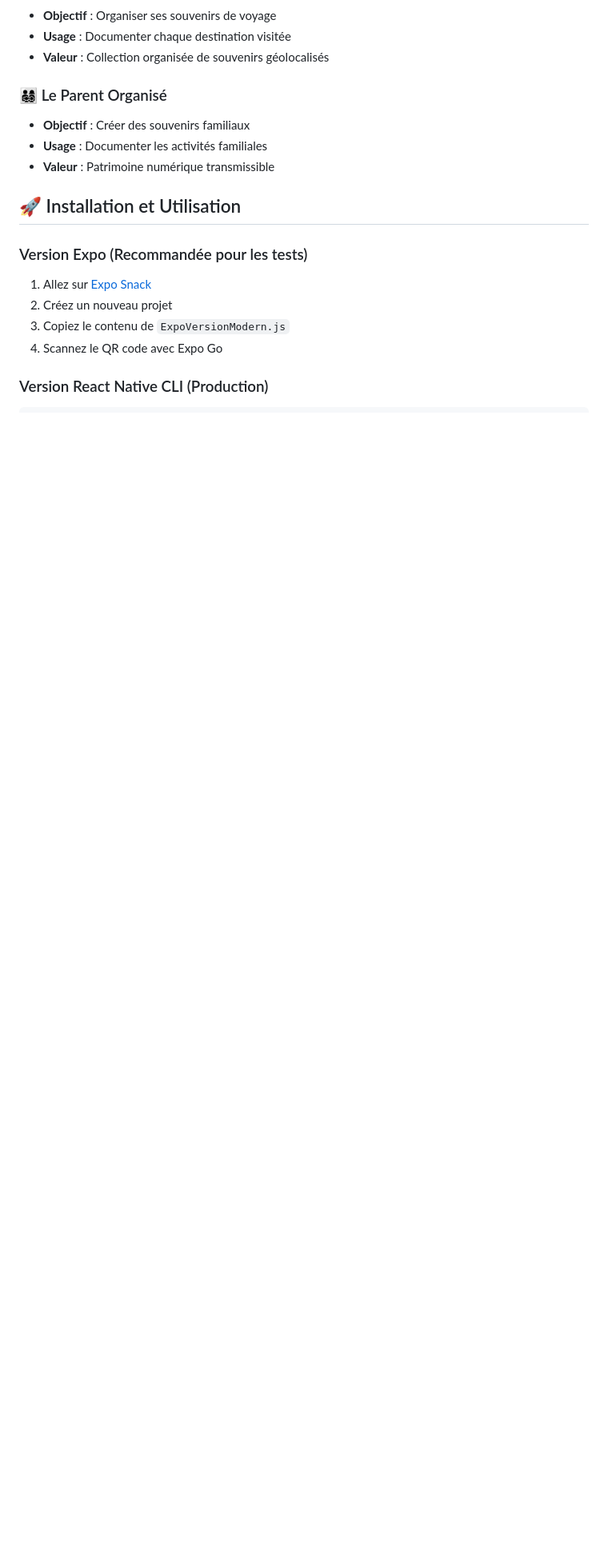
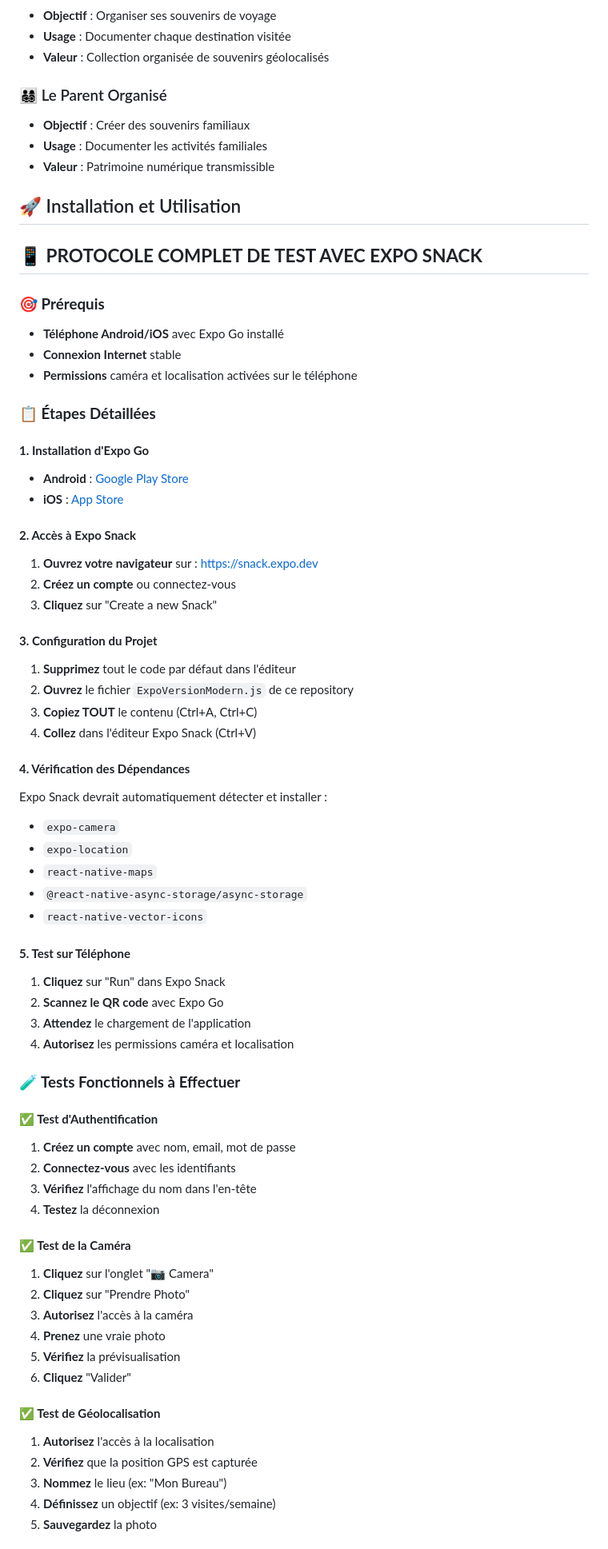
Before and after one commit to Meisseu/Piscine_ReactNative_Groupe10, a Markdown page: README.md, the part around the change printed below. Shown: that part at 80% size. Drawn GitHub-style; blank space fills up the shorter version.

```diff
--- a/README.md
+++ b/README.md
@@ -81,10 +81,64 @@
 
 ## 🚀 Installation et Utilisation
 
-### Version Expo (Recommandée pour les tests)
-1. Allez sur [Expo Snack](https://snack.expo.dev)
-2. Créez un nouveau projet
-3. Copiez le contenu de `ExpoVersionModern.js`
-4. Scannez le QR code avec Expo Go
+## 📱 **PROTOCOLE COMPLET DE TEST AVEC EXPO SNACK**
 
-### Version React Native CLI (Production)
+### **🎯 Prérequis**
+- **Téléphone Android/iOS** avec Expo Go installé
+- **Connexion Internet** stable
+- **Permissions** caméra et localisation activées sur le téléphone
+
+### **📋 Étapes Détaillées**
+
+#### **1. Installation d'Expo Go**
+- **Android** : [Google Play Store](https://play.google.com/store/apps/details?id=host.exp.exponent)
+- **iOS** : [App Store](https://apps.apple.com/app/expo-go/id982107779)
+
+#### **2. Accès à Expo Snack**
+1. **Ouvrez votre navigateur** sur : https://snack.expo.dev
+2. **Créez un compte** ou connectez-vous
+3. **Cliquez** sur "Create a new Snack"
+
+#### **3. Configuration du Projet**
+1. **Supprimez** tout le code par défaut dans l'éditeur
+2. **Ouvrez** le fichier `ExpoVersionModern.js` de ce repository
+3. **Copiez TOUT** le contenu (Ctrl+A, Ctrl+C)
+4. **Collez** dans l'éditeur Expo Snack (Ctrl+V)
+
+#### **4. Vérification des Dépendances**
+Expo Snack devrait automatiquement détecter et installer :
+- `expo-camera`
+- `expo-location`
+- `react-native-maps`
+- `@react-native-async-storage/async-storage`
+- `react-native-vector-icons`
+
+#### **5. Test sur Téléphone**
+1. **Cliquez** sur "Run" dans Expo Snack
+2. **Scannez le QR code** avec Expo Go
+3. **Attendez** le chargement de l'application
+4. **Autorisez** les permissions caméra et localisation
+
+### **🧪 Tests Fonctionnels à Effectuer**
+
+#### **✅ Test d'Authentification**
+1. **Créez un compte** avec nom, email, mot de passe
+2. **Connectez-vous** avec les identifiants
+3. **Vérifiez** l'affichage du nom dans l'en-tête
+4. **Testez** la déconnexion
+
+#### **✅ Test de la Caméra**
+1. **Cliquez** sur l'onglet "📷 Camera"
+2. **Cliquez** sur "Prendre Photo"
+3. **Autorisez** l'accès à la caméra
+4. **Prenez** une vraie photo
+5. **Vérifiez** la prévisualisation
+6. **Cliquez** "Valider"
+
+#### **✅ Test de Géolocalisation**
+1. **Autorisez** l'accès à la localisation
+2. **Vérifiez** que la position GPS est capturée
+3. **Nommez** le lieu (ex: "Mon Bureau")
+4. **Définissez** un objectif (ex: 3 visites/semaine)
+5. **Sauvegardez** la photo
+
```
Also changed, not shown: other parts of README.md (+87 -1 lines).
